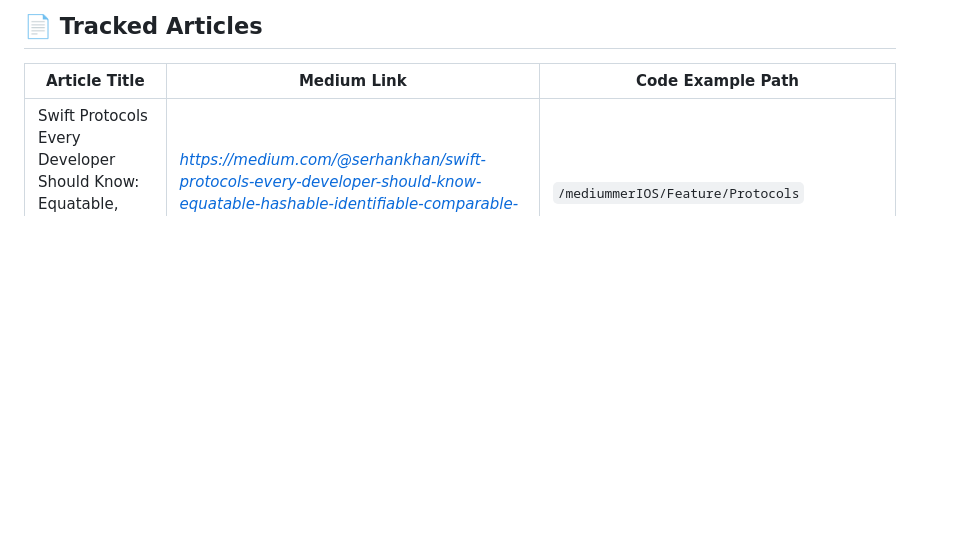
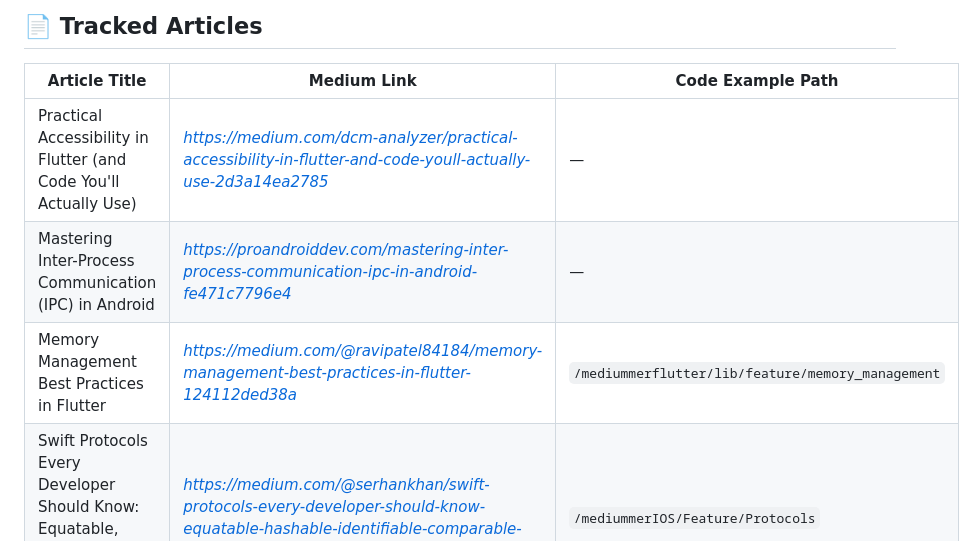
Before and after one commit to VB10/mediummer, a Markdown page: README.md, the part around the change. Drawn GitHub-style; blank space fills up the shorter version.

Commit message:
Add new articles on accessibility, IPC in Android, and memory management best practices to README

```diff
--- a/README.md
+++ b/README.md
@@ -8,6 +8,9 @@ Each submodule focuses on a different technology (iOS, Flutter, Backend, etc.) a
 
 | Article Title | Medium Link | Code Example Path |
 |---------------|-------------|--------------------|
+| Practical Accessibility in Flutter (and Code You'll Actually Use) | *https://medium.com/dcm-analyzer/practical-accessibility-in-flutter-and-code-youll-actually-use-2d3a14ea2785* | — |
+| Mastering Inter-Process Communication (IPC) in Android | *https://proandroiddev.com/mastering-inter-process-communication-ipc-in-android-fe471c7796e4* | — |
+| Memory Management Best Practices in Flutter | *https://medium.com/@ravipatel84184/memory-management-best-practices-in-flutter-124112ded38a* | `/mediummerflutter/lib/feature/memory_management` |
 | Swift Protocols Every Developer Should Know: Equatable, Hashable, Identifiable, Comparable | *https://medium.com/@serhankhan/swift-protocols-every-developer-should-know-equatable-hashable-identifiable-comparable-59c23215c534* | `/mediummerIOS/Feature/Protocols` |
 | 14 Logic-Driven UI Design Tips to Improve Any Interface | *https://uxplanet.org/14-logic-driven-ui-design-tips-145ee08ea5a5* | `/mediummerUX/Feature/LogicDrivenUIDesign` |
 | Mobile System Design: Instagram Stories | *https://rahul9650ray.medium.com/mobile-system-design-instagram-stories-786e910d17a6* | `/mediummerMobile/Feature/InstagramStories` |
```
